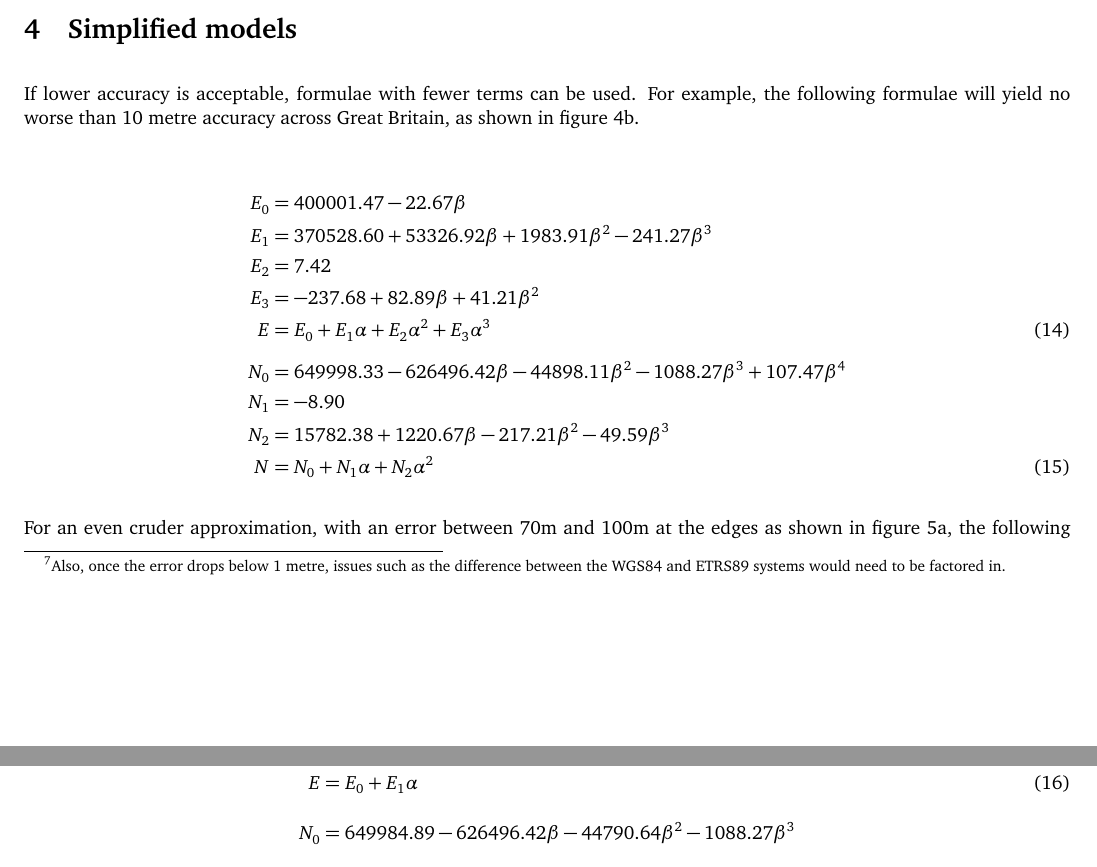
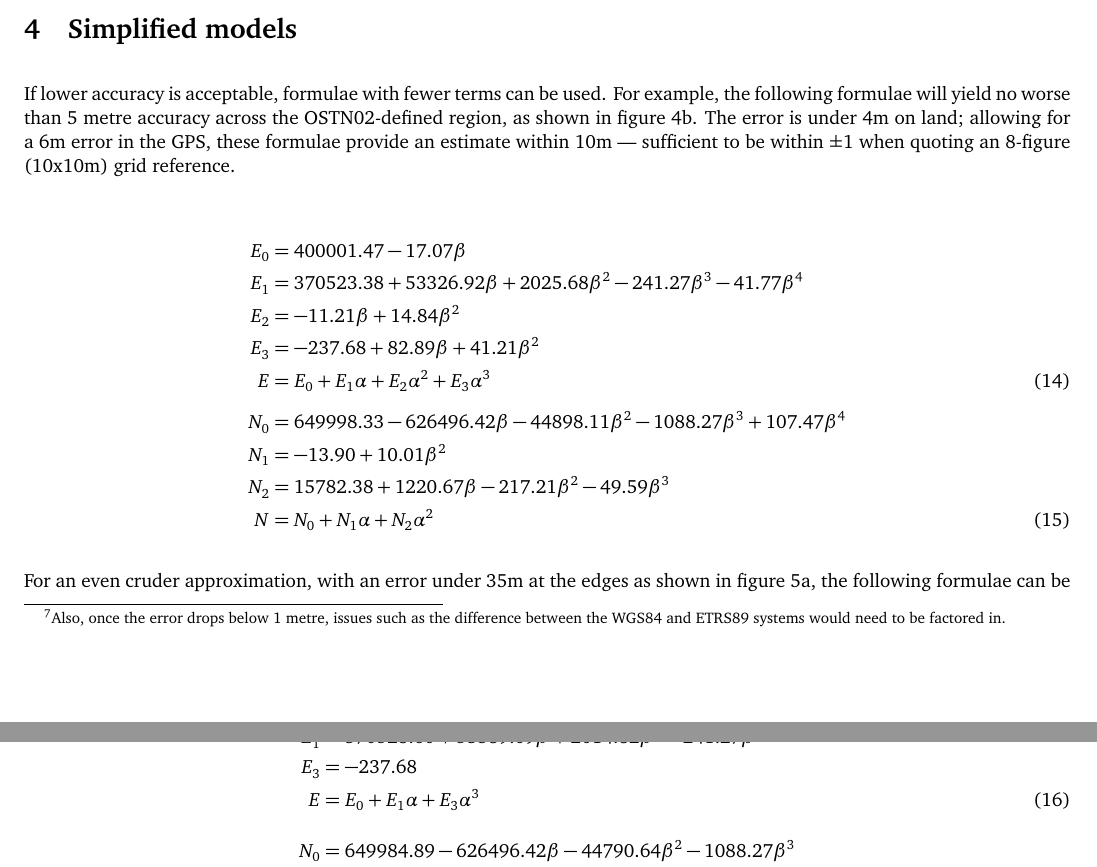
Before and after one commit to rc0/wmen, a LaTeX document (wmen_paper.tex): two parts of pages 5 and 6 of 16, joined at a grey line, cut so that both start at the same text. Compiled offline with pdfLaTeX; TikZ figures are drawn from their code, not taken from saved files.

Commit message:
Use the 5m and 35m degraded models instead of the 10 and 100m ones

```diff
--- a/wmen_paper.tex
+++ b/wmen_paper.tex
@@ -377,35 +378,39 @@ in.}.
 \section {Simplified models}
 
 If lower accuracy is acceptable, formulae with fewer terms can be used.  For
-example, the following formulae will yield no worse than 10 metre accuracy
-across Great Britain, as shown in figure \ref{fig:ten-metre-model}.
+example, the following formulae will yield no worse than 5 metre accuracy
+across the OSTN02-defined region, as shown in figure \ref{fig:5-metre-model}.
+The error is under 4m on land; allowing for a 6m error in the GPS, these
+formulae provide an estimate within 10m --- sufficient to be within $\pm{}1$
+when quoting an 8-figure (10x10m) grid reference.
 
 \begin{align}
-E_0 &= 400001.47 -22.67\beta\nonumber \\
-E_1 &= 370528.60 +53326.92\beta +1983.91\beta^2 -241.27\beta^3\nonumber \\
-E_2 &= 7.42\nonumber \\
+E_0 &= 400001.47 -17.07\beta\nonumber \\
+E_1 &= 370523.38 +53326.92\beta +2025.68\beta^2 -241.27\beta^3 -41.77\beta^4\nonumber \\
+E_2 &= -11.21\beta +14.84\beta^2\nonumber \\
 E_3 &= -237.68 +82.89\beta +41.21\beta^2\nonumber \\
 E &= E_0 +E_1\alpha +E_2\alpha^2 +E_3\alpha^3
-  \label{eqn:east10}
+  \label{eqn:east5}
 \\[1ex]
 N_0 &= 649998.33 -626496.42\beta -44898.11\beta^2 -1088.27\beta^3 +107.47\beta^4\nonumber \\
-N_1 &= -8.90\nonumber \\
+N_1 &= -13.90 +10.01\beta^2\nonumber \\
 N_2 &= 15782.38 +1220.67\beta -217.21\beta^2 -49.59\beta^3\nonumber \\
 N &= N_0 +N_1\alpha +N_2\alpha^2
-  \label{eqn:north10}
+  \label{eqn:north5}
 \end{align}
 
-For an even cruder approximation, with an error between 70m and 100m at the edges
-as shown in figure \ref{fig:hundred-metre-model}, the following formulae can be
+For an even cruder approximation, with an error under 35m at the edges
+as shown in figure \ref{fig:35-metre-model}, the following formulae can be
 used:
 \begin{align}
-E_0 &= 400005.18\nonumber \\
-E_1 &= 370350.34 +53389.09\beta +2014.82\beta^2 -241.27\beta^3\nonumber \\
-E &= E_0 +E_1\alpha
-  \label{eqn:east100}
+E_0 &= 400005.18 -22.67\beta\nonumber \\
+E_1 &= 370528.60 +53389.09\beta +2014.82\beta^2 -241.27\beta^3\nonumber \\
+E_3 &= -237.68\nonumber \\
+E &= E_0 +E_1\alpha +E_3\alpha^3
+  \label{eqn:east35}
 \\[2ex]
 N_0 &= 649984.89 -626496.42\beta -44790.64\beta^2 -1088.27\beta^3\nonumber \\
 N_2 &= 15782.38 +1183.47\beta -217.21\beta^2\nonumber \\
 N &= N_0 +N_2\alpha^2
-  \label{eqn:north100}
+  \label{eqn:north35}
 \end{align}
```
Also changed, not shown: wmen_paper.tex (19 more changed lines).
